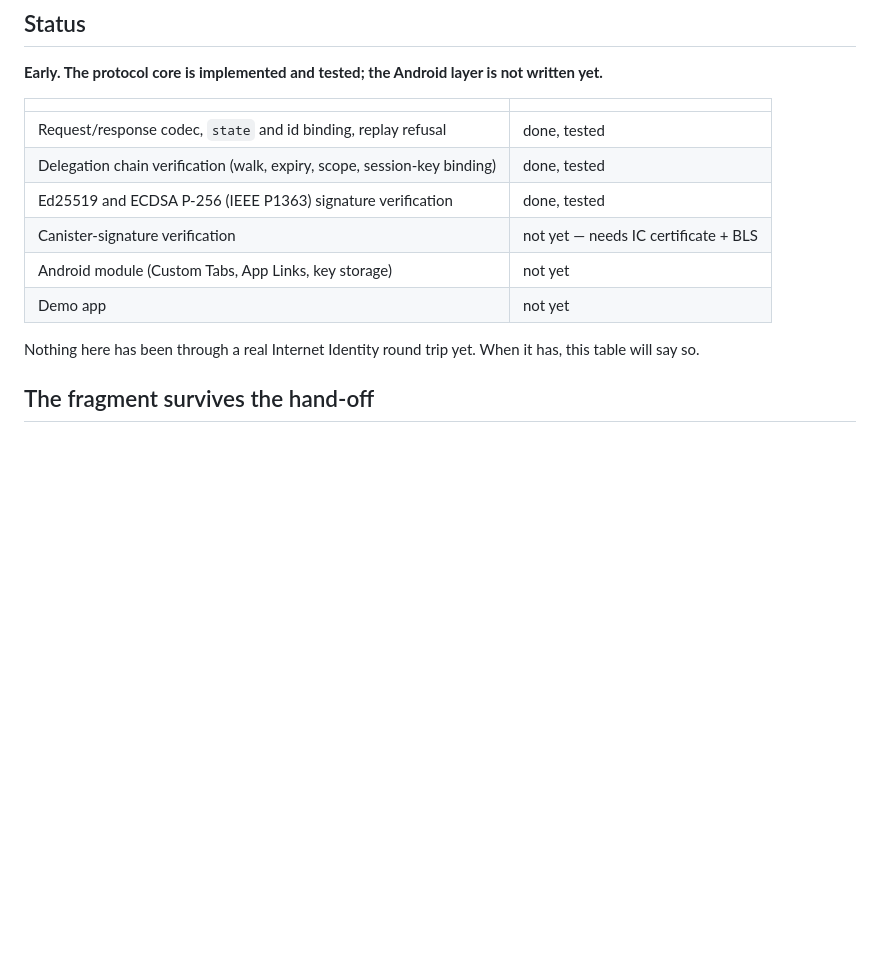
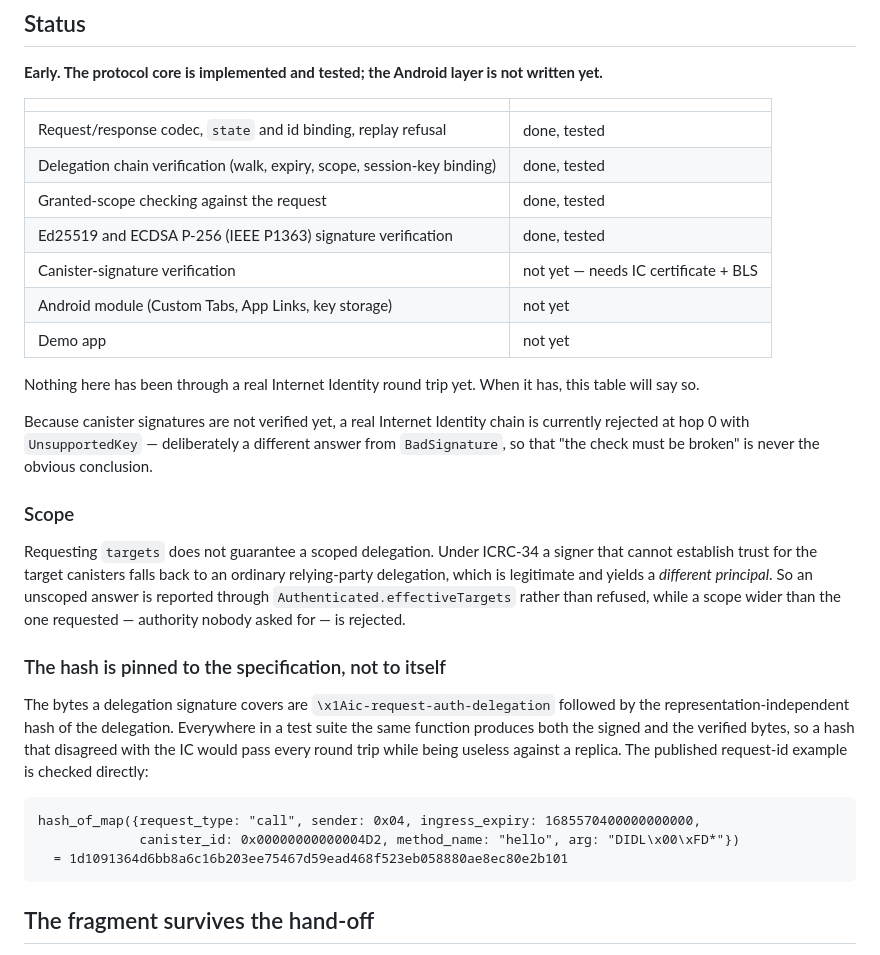
Before and after one commit to yasumorishima/icrc167-android, a Markdown page: README.md, the part around the change. GitHub-like rendering; blank space fills up the shorter version.

Commit message:
Describe the scope rule and the external hash vector in the README
States why a real Internet Identity chain is rejected at hop 0 today, and why
that answer is deliberately not "bad signature".

Co-Authored-By: Claude Opus 5 (1M context) <noreply@anthropic.com>
Claude-Session: https://claude.ai/code/session_017qu6uKqJv9vXFqsCaXSJDG

````diff
--- a/README.md
+++ b/README.md
@@ -17,6 +17,7 @@ Swift). This is the Android counterpart.
 |---|---|
 | Request/response codec, `state` and id binding, replay refusal | done, tested |
 | Delegation chain verification (walk, expiry, scope, session-key binding) | done, tested |
+| Granted-scope checking against the request | done, tested |
 | Ed25519 and ECDSA P-256 (IEEE P1363) signature verification | done, tested |
 | Canister-signature verification | not yet — needs IC certificate + BLS |
 | Android module (Custom Tabs, App Links, key storage) | not yet |
@@ -24,6 +25,32 @@ Swift). This is the Android counterpart.
 
 Nothing here has been through a real Internet Identity round trip yet. When it has, this
 table will say so.
+
+Because canister signatures are not verified yet, a real Internet Identity chain is
+currently rejected at hop 0 with `UnsupportedKey` — deliberately a different answer from
+`BadSignature`, so that "the check must be broken" is never the obvious conclusion.
+
+### Scope
+
+Requesting `targets` does not guarantee a scoped delegation. Under ICRC-34 a signer that
+cannot establish trust for the target canisters falls back to an ordinary relying-party
+delegation, which is legitimate and yields a *different principal*. So an unscoped answer is
+reported through `Authenticated.effectiveTargets` rather than refused, while a scope wider
+than the one requested — authority nobody asked for — is rejected.
+
+### The hash is pinned to the specification, not to itself
+
+The bytes a delegation signature covers are `\x1Aic-request-auth-delegation` followed by the
+representation-independent hash of the delegation. Everywhere in a test suite the same
+function produces both the signed and the verified bytes, so a hash that disagreed with the
+IC would pass every round trip while being useless against a replica. The published
+request-id example is checked directly:
+
+```
+hash_of_map({request_type: "call", sender: 0x04, ingress_expiry: 1685570400000000000,
+             canister_id: 0x00000000000004D2, method_name: "hello", arg: "DIDL\x00\xFD*"})
+  = 1d1091364d6bb8a6c16b203ee75467d59ead468f523eb058880ae8ec80e2b101
+```
 
 ## The fragment survives the hand-off
 
````
